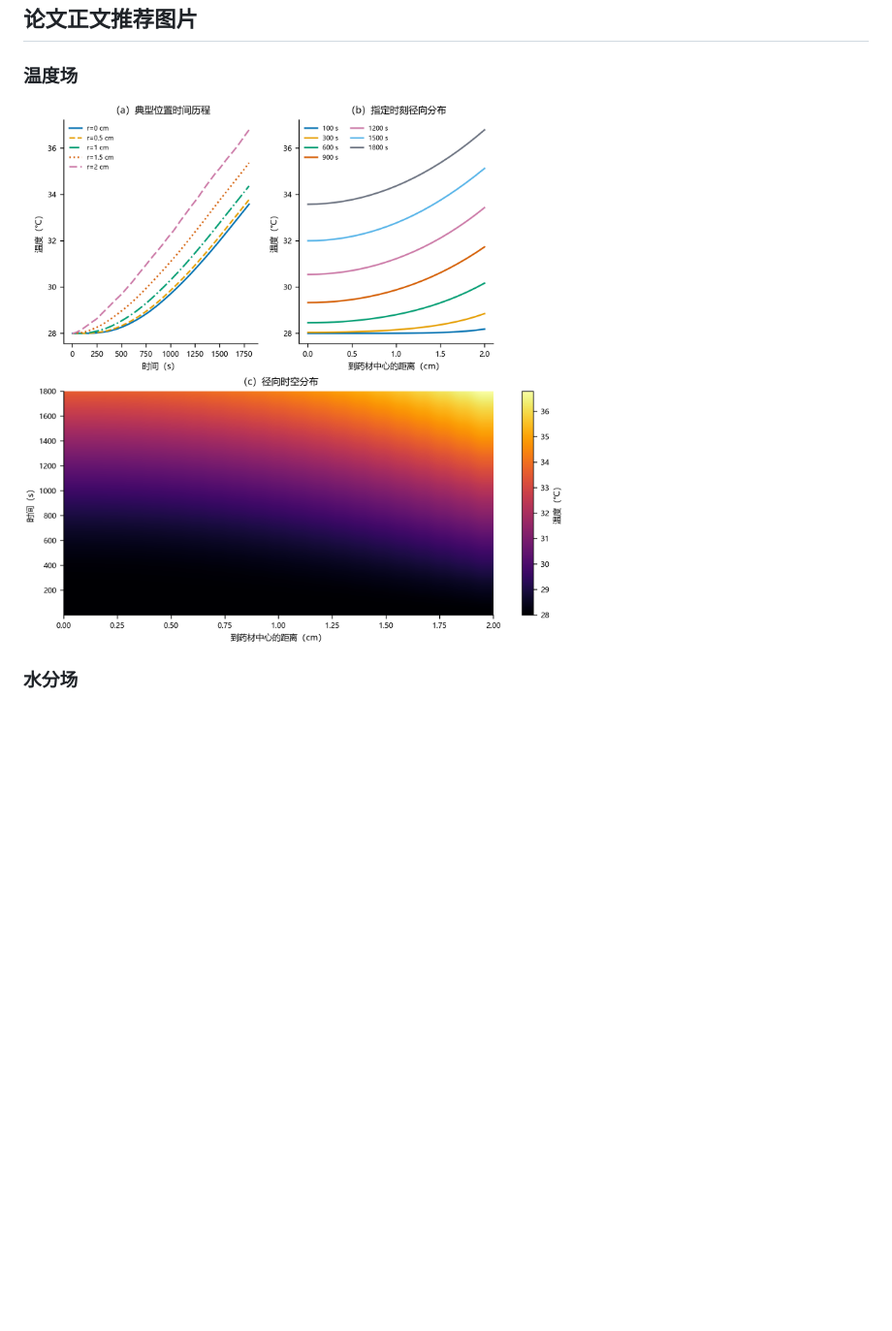
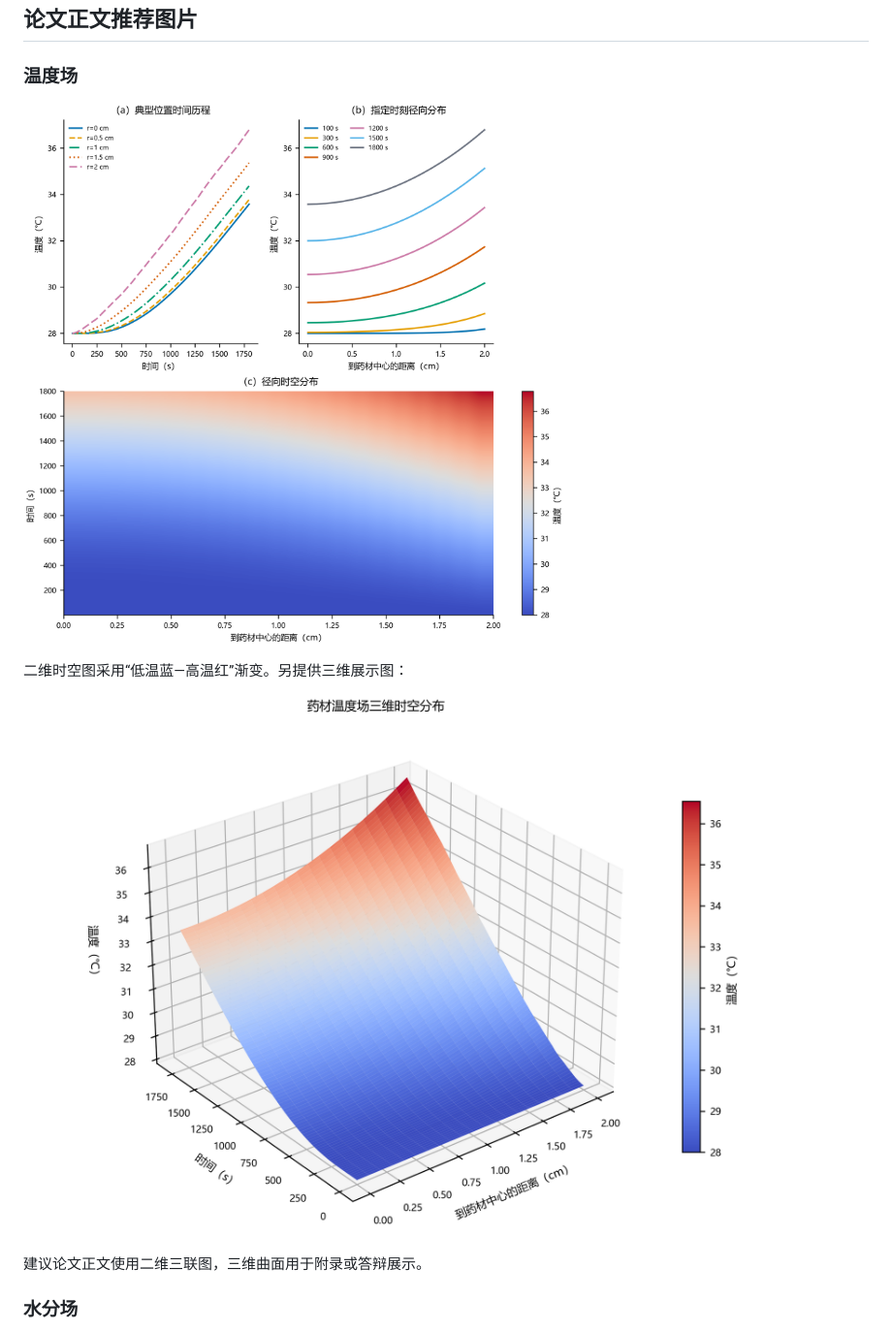
Before and after one commit to wei-cell12/-a, a Markdown page: README.md, the part around the change. Shown: that part at 97% size. Rendered like a GitHub page; pictures changed too: figures/paper_q1_cn_temperature.png, figures/paper_q1_cn_temperature_3d.png (added); blank space fills up the shorter version.

Commit message:
feat(figures): add blue-red temperature field and 3D view

```diff
--- a/README.md
+++ b/README.md
@@ -16,6 +16,12 @@
 ### 温度场
 
 ![温度场三联图](figures/paper_q1_cn_temperature.png)
+
+二维时空图采用“低温蓝—高温红”渐变。另提供三维展示图：
+
+![温度场三维曲面](figures/paper_q1_cn_temperature_3d.png)
+
+建议论文正文使用二维三联图，三维曲面用于附录或答辩展示。
 
 ### 水分场
 
```
Also changed, not shown: 3 other files.
